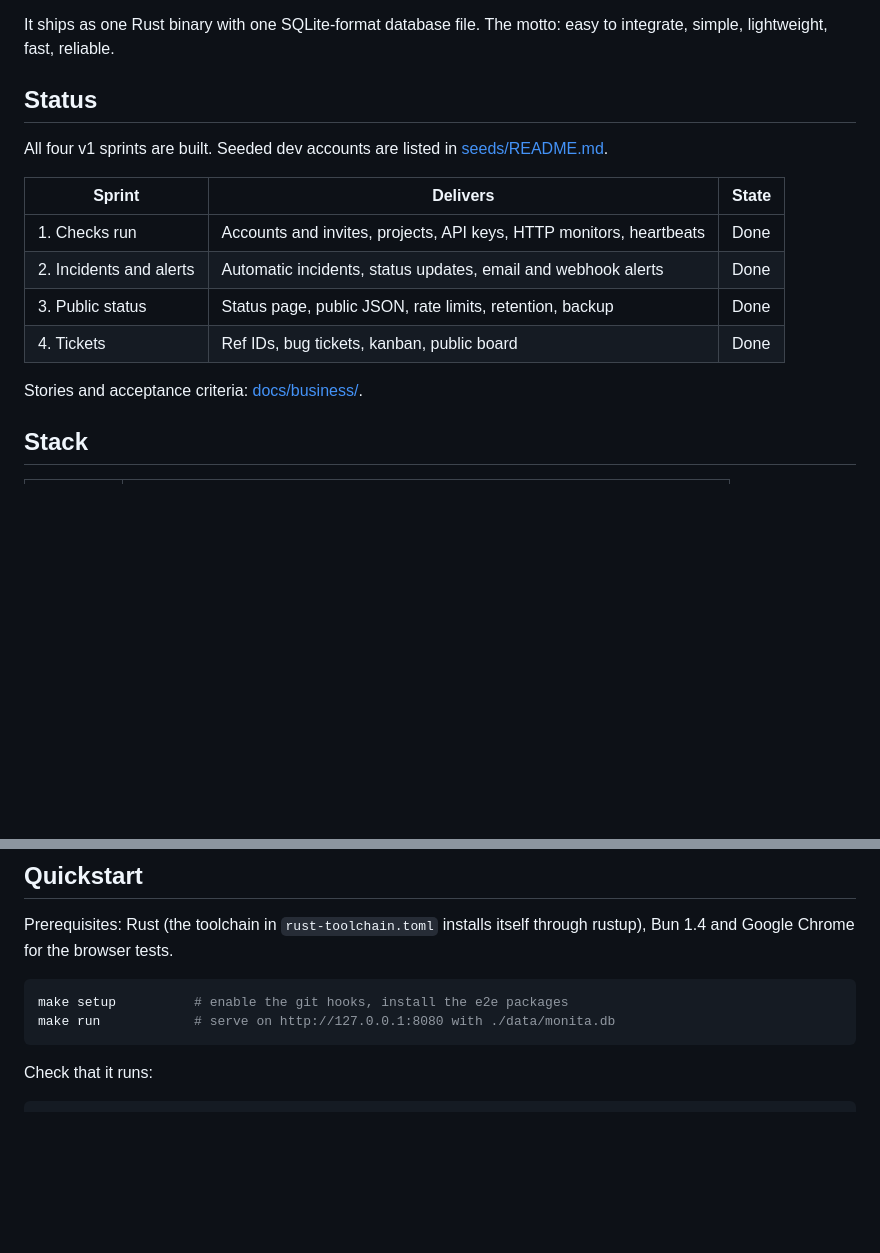
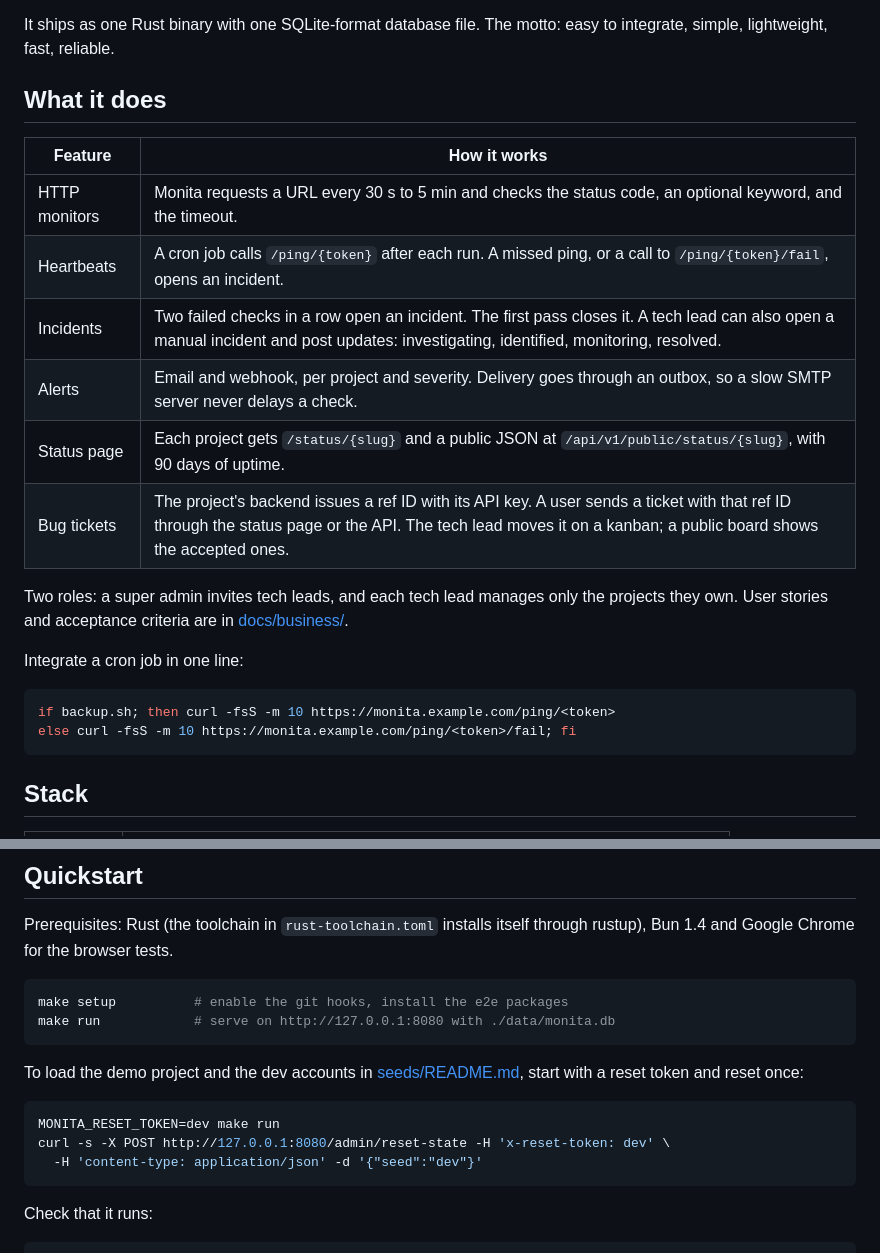
Before and after one commit to PT-Perkasa-Pilar-Utama/monita, a Markdown page: README.md, 2 parts joined by grey strips. Drawn GitHub-style; blank space fills up the shorter version.

Commit message:
docs(readme): describe what Monita does instead of sprint status

````diff
--- a/README.md
+++ b/README.md
@@ -4,18 +4,25 @@ Monita is a self-hosted uptime and incident service for the projects of one IT d
 
 It ships as one Rust binary with one SQLite-format database file. The motto: easy to integrate, simple, lightweight, fast, reliable.
 
-## Status
+## What it does
 
-All four v1 sprints are built. Seeded dev accounts are listed in [seeds/README.md](seeds/README.md).
+| Feature | How it works |
+| --- | --- |
+| HTTP monitors | Monita requests a URL every 30 s to 5 min and checks the status code, an optional keyword, and the timeout. |
+| Heartbeats | A cron job calls `/ping/{token}` after each run. A missed ping, or a call to `/ping/{token}/fail`, opens an incident. |
+| Incidents | Two failed checks in a row open an incident. The first pass closes it. A tech lead can also open a manual incident and post updates: investigating, identified, monitoring, resolved. |
+| Alerts | Email and webhook, per project and severity. Delivery goes through an outbox, so a slow SMTP server never delays a check. |
+| Status page | Each project gets `/status/{slug}` and a public JSON at `/api/v1/public/status/{slug}`, with 90 days of uptime. |
+| Bug tickets | The project's backend issues a ref ID with its API key. A user sends a ticket with that ref ID through the status page or the API. The tech lead moves it on a kanban; a public board shows the accepted ones. |
 
-| Sprint | Delivers | State |
-| --- | --- | --- |
-| 1. Checks run | Accounts and invites, projects, API keys, HTTP monitors, heartbeats | Done |
-| 2. Incidents and alerts | Automatic incidents, status updates, email and webhook alerts | Done |
-| 3. Public status | Status page, public JSON, rate limits, retention, backup | Done |
-| 4. Tickets | Ref IDs, bug tickets, kanban, public board | Done |
+Two roles: a super admin invites tech leads, and each tech lead manages only the projects they own. User stories and acceptance criteria are in [docs/business/](docs/business/).
 
-Stories and acceptance criteria: [docs/business/](docs/business/).
+Integrate a cron job in one line:
+
+```sh
+if backup.sh; then curl -fsS -m 10 https://monita.example.com/ping/<token>
+else curl -fsS -m 10 https://monita.example.com/ping/<token>/fail; fi
+```
 
 ## Stack
 
@@ -34,6 +41,14 @@ Prerequisites: Rust (the toolchain in `rust-toolchain.toml` installs itself thro
 ```sh
 make setup          # enable the git hooks, install the e2e packages
 make run            # serve on http://127.0.0.1:8080 with ./data/monita.db
+```
+
+To load the demo project and the dev accounts in [seeds/README.md](seeds/README.md), start with a reset token and reset once:
+
+```sh
+MONITA_RESET_TOKEN=dev make run
+curl -s -X POST http://127.0.0.1:8080/admin/reset-state -H 'x-reset-token: dev' \
+  -H 'content-type: application/json' -d '{"seed":"dev"}'
 ```
 
 Check that it runs:
````
